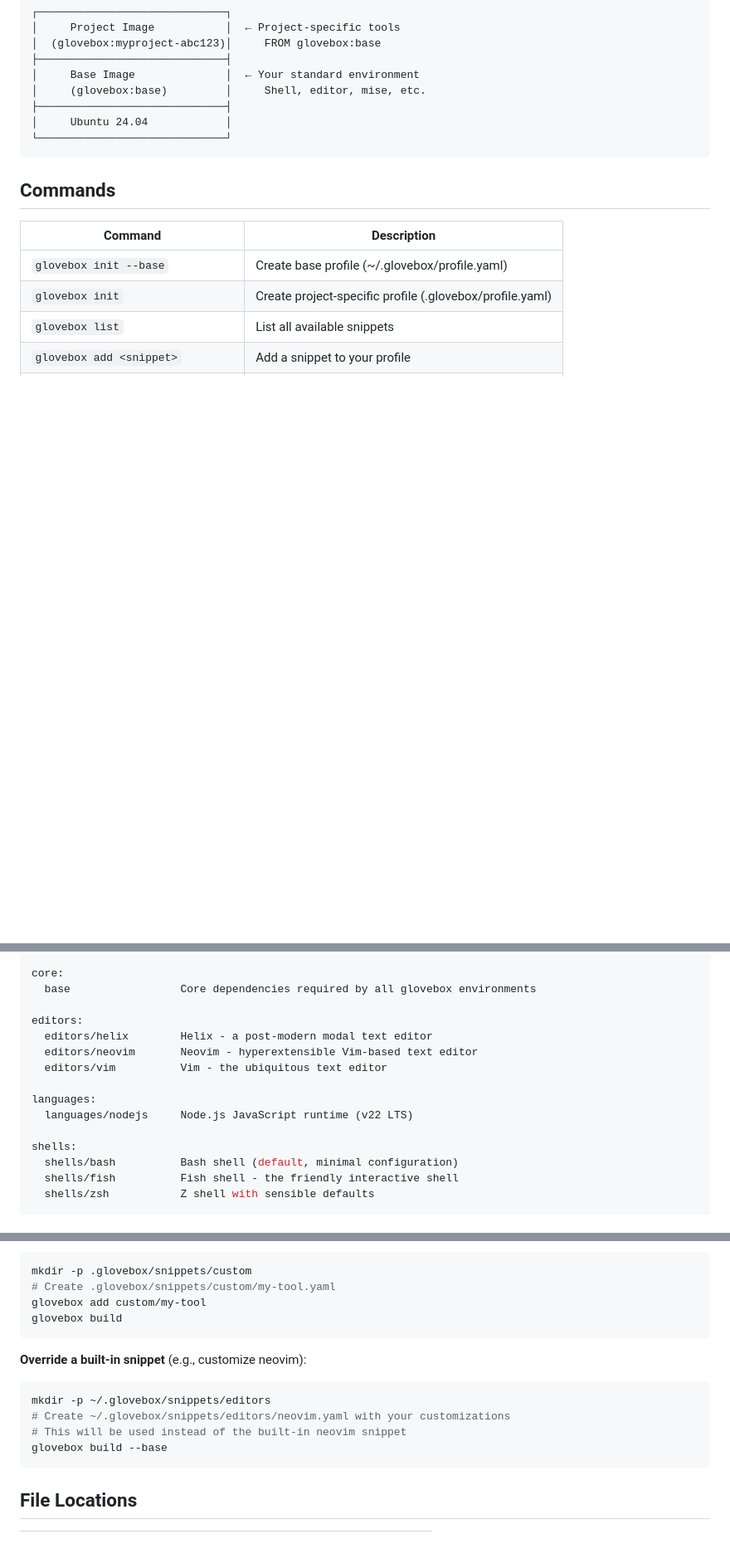
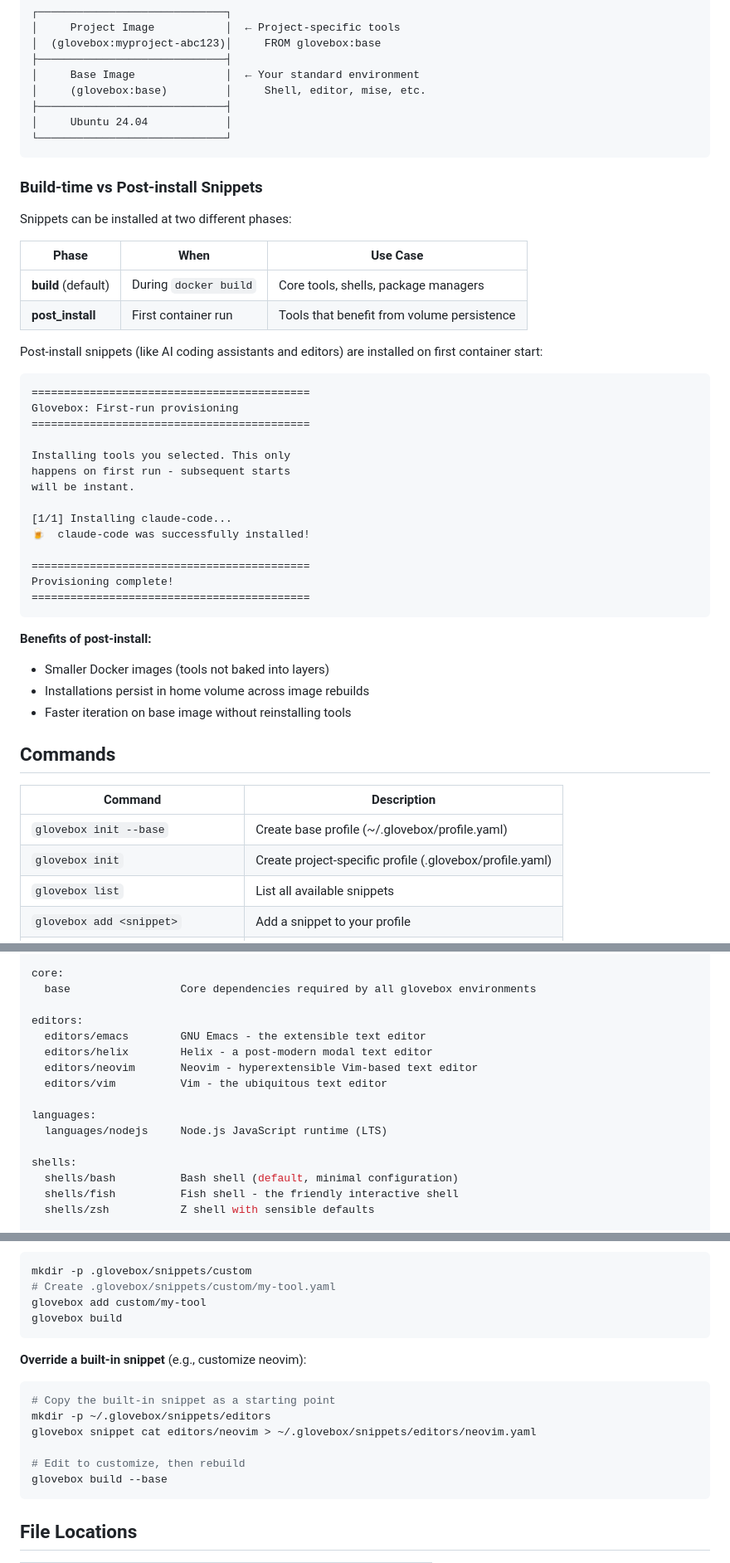
Before and after one commit to joelhelbling/glovebox, a Markdown page: README.md, 3 parts joined by grey strips. Shown at 83% size. Drawn GitHub-style; blank space fills up the shorter version.

Commit message:
Update README with post-install and snippet cat documentation
- Add snippet cat and snippet create to commands table
- Add emacs to editors list, update nodejs description
- Document build-time vs post-install snippet phases
- Add install_phase field to snippet structure example
- Update override example to use snippet cat command

🤖 Generated with [Claude Code](https://claude.com/claude-code)

Co-Authored-By: Claude <noreply@anthropic.com>

````diff
--- a/README.md
+++ b/README.md
@@ -57,6 +57,39 @@ Glovebox uses a **layered image approach**:
 └─────────────────────────────┘
 ```
 
+### Build-time vs Post-install Snippets
+
+Snippets can be installed at two different phases:
+
+| Phase | When | Use Case |
+|-------|------|----------|
+| **build** (default) | During `docker build` | Core tools, shells, package managers |
+| **post_install** | First container run | Tools that benefit from volume persistence |
+
+Post-install snippets (like AI coding assistants and editors) are installed on first container start:
+
+```
+===========================================
+Glovebox: First-run provisioning
+===========================================
+
+Installing tools you selected. This only
+happens on first run - subsequent starts
+will be instant.
+
+[1/1] Installing claude-code...
+🍺  claude-code was successfully installed!
+
+===========================================
+Provisioning complete!
+===========================================
+```
+
+**Benefits of post-install:**
+- Smaller Docker images (tools not baked into layers)
+- Installations persist in home volume across image rebuilds
+- Faster iteration on base image without reinstalling tools
+
 ## Commands
 
 | Command | Description |
@@ -89,12 +124,13 @@ core:
   base                 Core dependencies required by all glovebox environments
 
 editors:
+  editors/emacs        GNU Emacs - the extensible text editor
   editors/helix        Helix - a post-modern modal text editor
   editors/neovim       Neovim - hyperextensible Vim-based text editor
   editors/vim          Vim - the ubiquitous text editor
 
 languages:
-  languages/nodejs     Node.js JavaScript runtime (v22 LTS)
+  languages/nodejs     Node.js JavaScript runtime (LTS)
 
 shells:
   shells/bash          Bash shell (default, minimal configuration)
@@ -251,9 +290,11 @@ glovebox build
 
 **Override a built-in snippet** (e.g., customize neovim):
 ```bash
+# Copy the built-in snippet as a starting point
 mkdir -p ~/.glovebox/snippets/editors
-# Create ~/.glovebox/snippets/editors/neovim.yaml with your customizations
-# This will be used instead of the built-in neovim snippet
+glovebox snippet cat editors/neovim > ~/.glovebox/snippets/editors/neovim.yaml
+
+# Edit to customize, then rebuild
 glovebox build --base
 ```
 
````
Also changed, not shown: other parts of README.md (+5 -0 lines).
